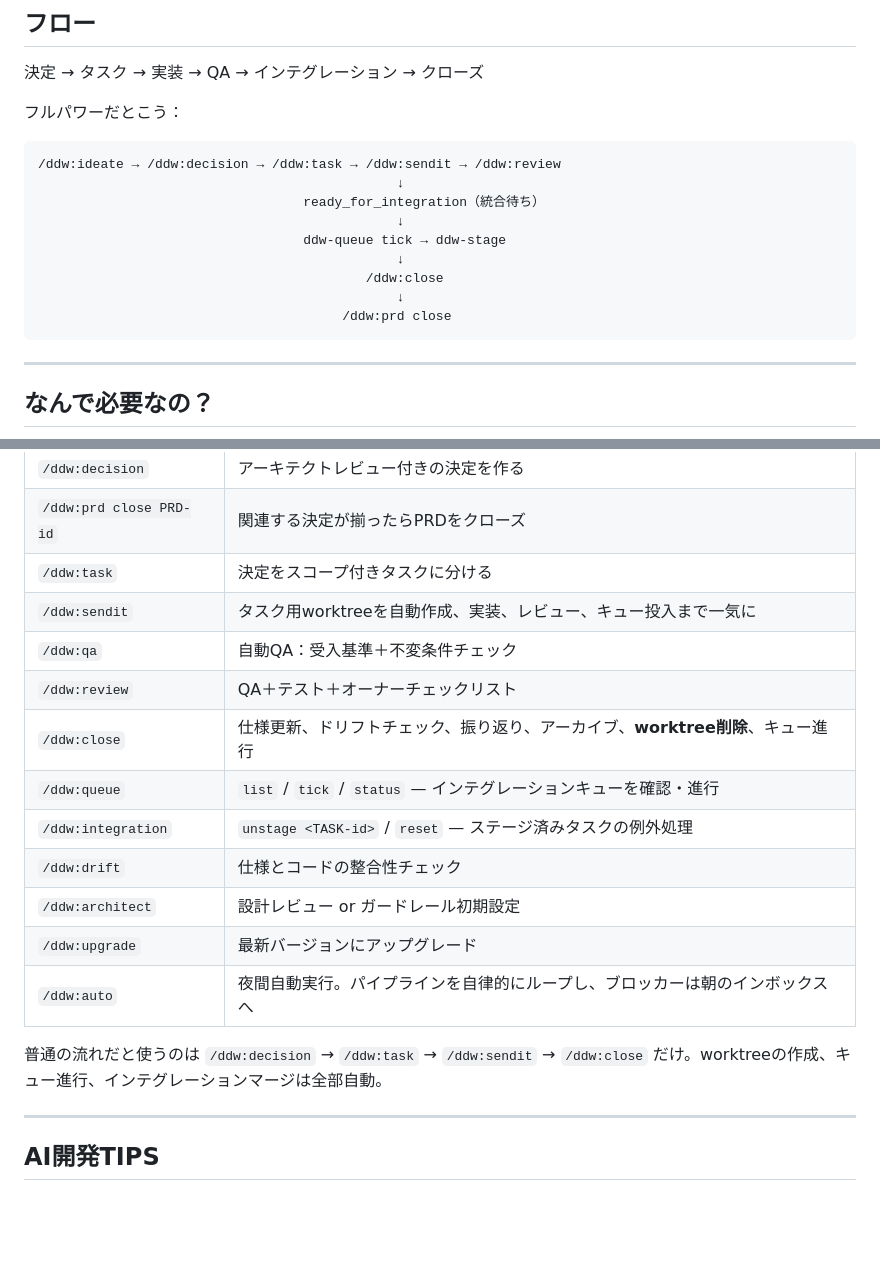
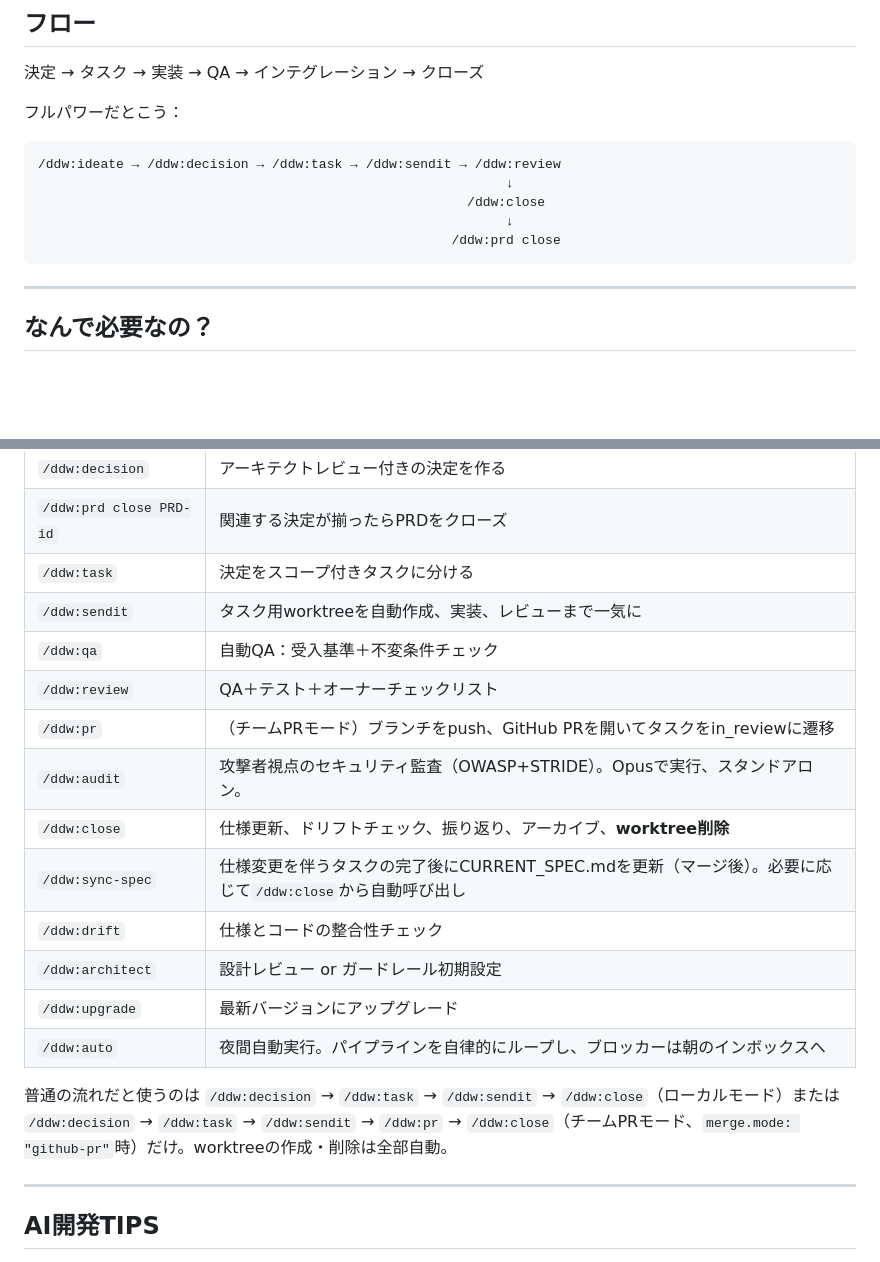
Before and after one commit to inalps/ddw, a Markdown page: README.ja.md, 2 parts joined by grey strips. Rendered like a GitHub page; blank space fills up the shorter version.

````diff
--- a/README.ja.md
+++ b/README.ja.md
@@ -37,14 +37,10 @@ DDWはPMツールじゃないよ。
 
 ```
 /ddw:ideate → /ddw:decision → /ddw:task → /ddw:sendit → /ddw:review
-                                              ↓
-                                  ready_for_integration（統合待ち）
-                                              ↓
-                                  ddw-queue tick → ddw-stage
-                                              ↓
-                                          /ddw:close
-                                              ↓
-                                       /ddw:prd close
+                                                            ↓
+                                                       /ddw:close
+                                                            ↓
+                                                     /ddw:prd close
 ```
 
 ---
@@ -108,18 +104,19 @@ DDWはこれを全部直す — **間違ったやり方ができないように
 | `/ddw:decision` | アーキテクトレビュー付きの決定を作る |
 | `/ddw:prd close PRD-id` | 関連する決定が揃ったらPRDをクローズ |
 | `/ddw:task` | 決定をスコープ付きタスクに分ける |
-| `/ddw:sendit` | タスク用worktreeを自動作成、実装、レビュー、キュー投入まで一気に |
+| `/ddw:sendit` | タスク用worktreeを自動作成、実装、レビューまで一気に |
 | `/ddw:qa` | 自動QA：受入基準＋不変条件チェック |
 | `/ddw:review` | QA＋テスト＋オーナーチェックリスト |
-| `/ddw:close` | 仕様更新、ドリフトチェック、振り返り、アーカイブ、**worktree削除**、キュー進行 |
-| `/ddw:queue` | `list` / `tick` / `status` — インテグレーションキューを確認・進行 |
-| `/ddw:integration` | `unstage <TASK-id>` / `reset` — ステージ済みタスクの例外処理 |
+| `/ddw:pr` | （チームPRモード）ブランチをpush、GitHub PRを開いてタスクをin_reviewに遷移 |
+| `/ddw:audit` | 攻撃者視点のセキュリティ監査（OWASP+STRIDE）。Opusで実行、スタンドアロン。 |
+| `/ddw:close` | 仕様更新、ドリフトチェック、振り返り、アーカイブ、**worktree削除** |
+| `/ddw:sync-spec` | 仕様変更を伴うタスクの完了後にCURRENT_SPEC.mdを更新（マージ後）。必要に応じて`/ddw:close`から自動呼び出し |
 | `/ddw:drift` | 仕様とコードの整合性チェック |
 | `/ddw:architect` | 設計レビュー or ガードレール初期設定 |
 | `/ddw:upgrade` | 最新バージョンにアップグレード |
 | `/ddw:auto` | 夜間自動実行。パイプラインを自律的にループし、ブロッカーは朝のインボックスへ |
 
-普通の流れだと使うのは `/ddw:decision` → `/ddw:task` → `/ddw:sendit` → `/ddw:close` だけ。worktreeの作成、キュー進行、インテグレーションマージは全部自動。
+普通の流れだと使うのは `/ddw:decision` → `/ddw:task` → `/ddw:sendit` → `/ddw:close`（ローカルモード）または `/ddw:decision` → `/ddw:task` → `/ddw:sendit` → `/ddw:pr` → `/ddw:close`（チームPRモード、`merge.mode: "github-pr"`時）だけ。worktreeの作成・削除は全部自動。
 
 ---
 
````
Also changed, not shown: GUIDE.md (+36 -85 lines), README.md (+10 -13 lines).
